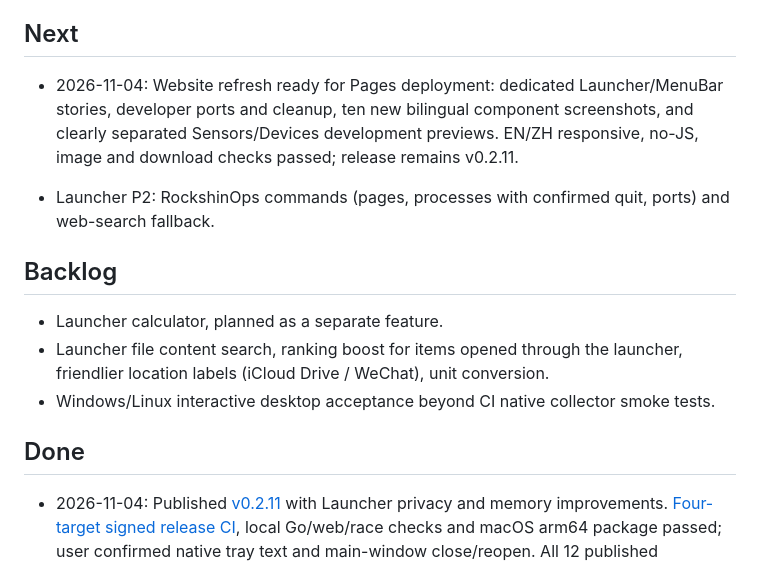
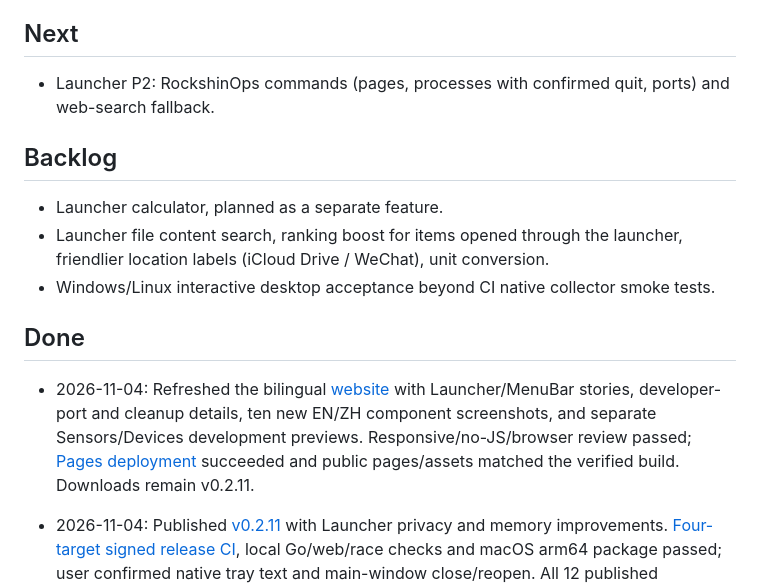
Before and after one commit to rickyshin93/RockshinOps, a Markdown page: STATUS.md, the part around the change. Rendered like a GitHub page.

Commit message:
docs: record website refresh deployment [skip ci]
Co-Authored-By: Codex <noreply@openai.com>

```diff
--- a/STATUS.md
+++ b/STATUS.md
@@ -24,8 +24,6 @@
 
 ## Next
 
-- 2026-11-04: Website refresh ready for Pages deployment: dedicated Launcher/MenuBar stories, developer ports and cleanup, ten new bilingual component screenshots, and clearly separated Sensors/Devices development previews. EN/ZH responsive, no-JS, image and download checks passed; release remains v0.2.11.
-
 - Launcher P2: RockshinOps commands (pages, processes with confirmed quit, ports) and web-search fallback.
 
 ## Backlog
@@ -35,6 +33,8 @@
 - Windows/Linux interactive desktop acceptance beyond CI native collector smoke tests.
 
 ## Done
+
+- 2026-11-04: Refreshed the bilingual [website](https://rickyshin93.github.io/RockshinOps/zh/) with Launcher/MenuBar stories, developer-port and cleanup details, ten new EN/ZH component screenshots, and separate Sensors/Devices development previews. Responsive/no-JS/browser review passed; [Pages deployment](https://github.com/rickyshin93/RockshinOps/actions/runs/41809989610) succeeded and public pages/assets matched the verified build. Downloads remain v0.2.11.
 
 - 2026-11-04: Published [v0.2.11](https://github.com/rickyshin93/RockshinOps/releases/tag/v0.2.11) with Launcher privacy and memory improvements. [Four-target signed release CI](https://github.com/rickyshin93/RockshinOps/actions/runs/41760849155), local Go/web/race checks and macOS arm64 package passed; user confirmed native tray text and main-window close/reopen. All 12 published checksums and four update signatures verified; [bilingual website](https://github.com/rickyshin93/RockshinOps/actions/runs/41762407668) deployed and live download links checked. Real WeChat TCC and Windows/Linux interactive acceptance remain open.
 
```
